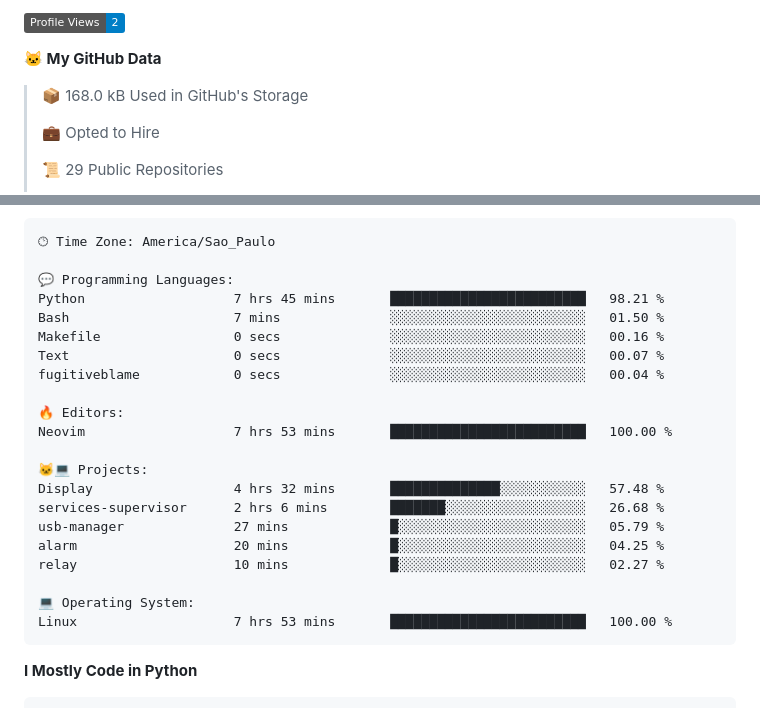
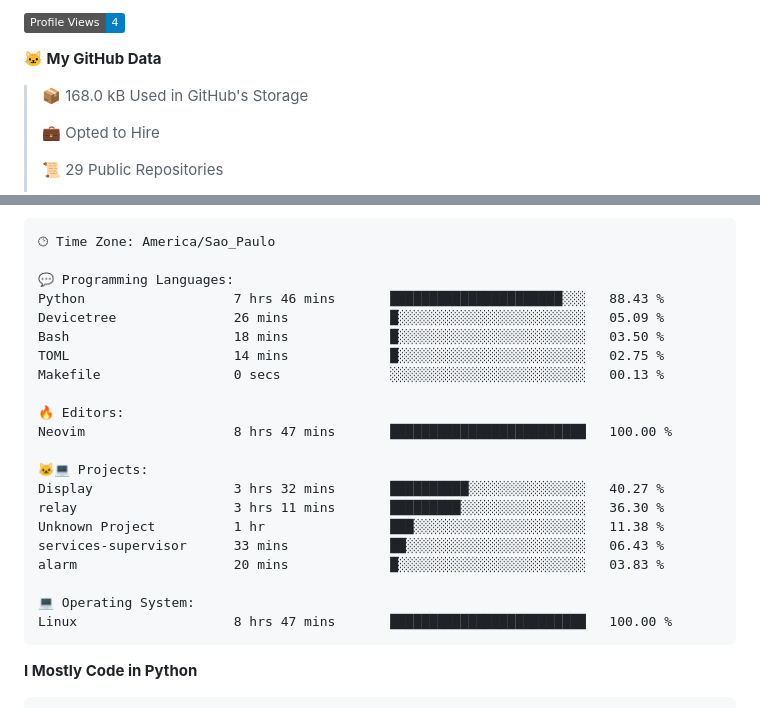
Before and after one commit to Gedankenn/Gedankenn, a Markdown page: README.md, 2 parts joined by grey strips. Drawn GitHub-style; badges without logos.

Commit message:
Updated with Dev Metrics

````diff
--- a/README.md
+++ b/README.md
@@ -8,5 +8,5 @@
 
-![Profile Views](http://img.shields.io/badge/Profile%20Views-2-blue)
+![Profile Views](http://img.shields.io/badge/Profile%20Views-4-blue)
 
 **🐱 My GitHub Data**
 
@@ -45,24 +45,24 @@ Sunday                   26 commits          ████░░░░░░░
 🕑︎ Time Zone: America/Sao_Paulo
 
 💬 Programming Languages:
-Python                   7 hrs 45 mins       █████████████████████████   98.21 %
-Bash                     7 mins              ░░░░░░░░░░░░░░░░░░░░░░░░░   01.50 %
-Makefile                 0 secs              ░░░░░░░░░░░░░░░░░░░░░░░░░   00.16 %
-Text                     0 secs              ░░░░░░░░░░░░░░░░░░░░░░░░░   00.07 %
-fugitiveblame            0 secs              ░░░░░░░░░░░░░░░░░░░░░░░░░   00.04 %
+Python                   7 hrs 46 mins       ██████████████████████░░░   88.43 %
+Devicetree               26 mins             █░░░░░░░░░░░░░░░░░░░░░░░░   05.09 %
+Bash                     18 mins             █░░░░░░░░░░░░░░░░░░░░░░░░   03.50 %
+TOML                     14 mins             █░░░░░░░░░░░░░░░░░░░░░░░░   02.75 %
+Makefile                 0 secs              ░░░░░░░░░░░░░░░░░░░░░░░░░   00.13 %
 
 🔥 Editors:
-Neovim                   7 hrs 53 mins       █████████████████████████   100.00 %
+Neovim                   8 hrs 47 mins       █████████████████████████   100.00 %
 
 🐱‍💻 Projects:
-Display                  4 hrs 32 mins       ██████████████░░░░░░░░░░░   57.48 %
-services-supervisor      2 hrs 6 mins        ███████░░░░░░░░░░░░░░░░░░   26.68 %
-usb-manager              27 mins             █░░░░░░░░░░░░░░░░░░░░░░░░   05.79 %
-alarm                    20 mins             █░░░░░░░░░░░░░░░░░░░░░░░░   04.25 %
-relay                    10 mins             █░░░░░░░░░░░░░░░░░░░░░░░░   02.27 %
+Display                  3 hrs 32 mins       ██████████░░░░░░░░░░░░░░░   40.27 %
+relay                    3 hrs 11 mins       █████████░░░░░░░░░░░░░░░░   36.30 %
+Unknown Project          1 hr                ███░░░░░░░░░░░░░░░░░░░░░░   11.38 %
+services-supervisor      33 mins             ██░░░░░░░░░░░░░░░░░░░░░░░   06.43 %
+alarm                    20 mins             █░░░░░░░░░░░░░░░░░░░░░░░░   03.83 %
 
 💻 Operating System:
-Linux                    7 hrs 53 mins       █████████████████████████   100.00 %
+Linux                    8 hrs 47 mins       █████████████████████████   100.00 %
 ```
 
 **I Mostly Code in Python**
````
Also changed, not shown: other parts of README.md (+2 -2 lines).
